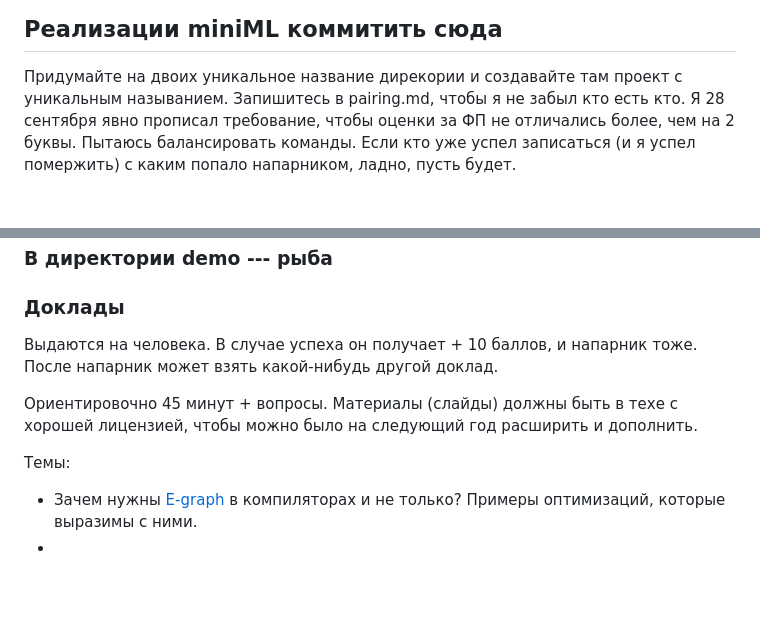
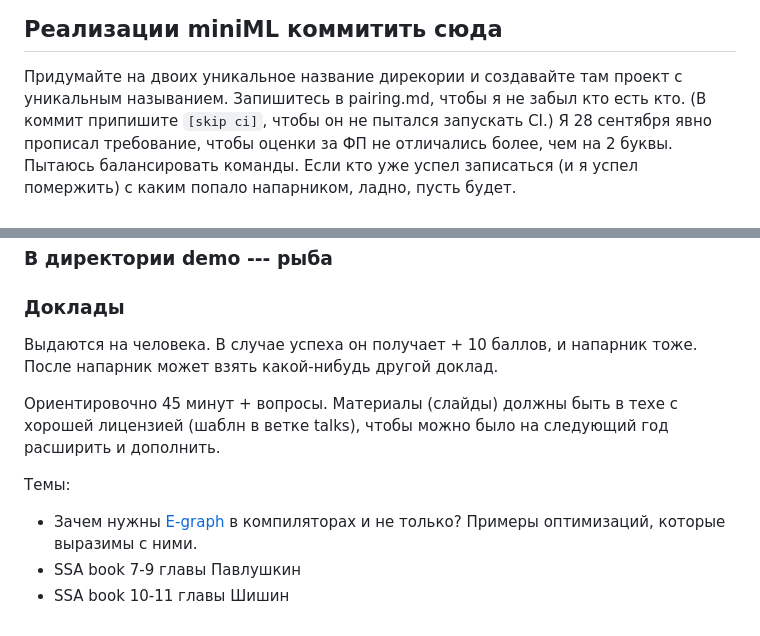
Before and after one commit to Kakadu/comp24, a Markdown page: README.md, 2 parts joined by grey strips. Drawn GitHub-style; blank space fills up the shorter version.

Commit message:
Update README.md: talks

```diff
--- a/README.md
+++ b/README.md
@@ -1,7 +1,7 @@
 ## Реализации miniML коммитить сюда
 
 Придумайте на двоих уникальное название дирекории и создавайте там проект с уникальным называнием.
-Запишитесь в pairing.md, чтобы я не забыл кто есть кто.
+Запишитесь в pairing.md, чтобы я не забыл кто есть кто. (В коммит припишите `[skip ci]`, чтобы он не пытался запускать CI.)
 Я 28 сентября явно прописал требование, чтобы оценки за ФП не отличались более, чем на 2 буквы. Пытаюсь балансировать команды. Если кто уже успел записаться (и я успел помержить) с каким попало напарником, ладно, пусть будет.
 
 ### Зачача на допуск к экзамену
@@ -61,11 +61,12 @@
 
 ### Доклады
 
-Выдаются на человека. В случае успеха он получает  + 10 баллов, и напарник тоже. После напарник может взять какой-нибудь другой доклад.
+Выдаются на человека. В случае успеха он получает + 10 баллов, и напарник тоже. После напарник может взять какой-нибудь другой доклад.
 
-Ориентировочно 45 минут + вопросы. Материалы (слайды) должны быть в техе с хорошей лицензией, чтобы можно было на следующий год расширить и дополнить.
+Ориентировочно 45 минут + вопросы. Материалы (слайды) должны быть в техе с хорошей лицензией (шаблн в ветке talks), чтобы можно было на следующий год расширить и дополнить.
 
 Темы:
 
 * Зачем нужны [E-graph](https://egraphs-good.github.io)  в компиляторах и не только? Примеры оптимизаций, которые выразимы с ними.
-*
+* SSA book 7-9 главы Павлушкин
+* SSA book 10-11 главы Шишин
```
